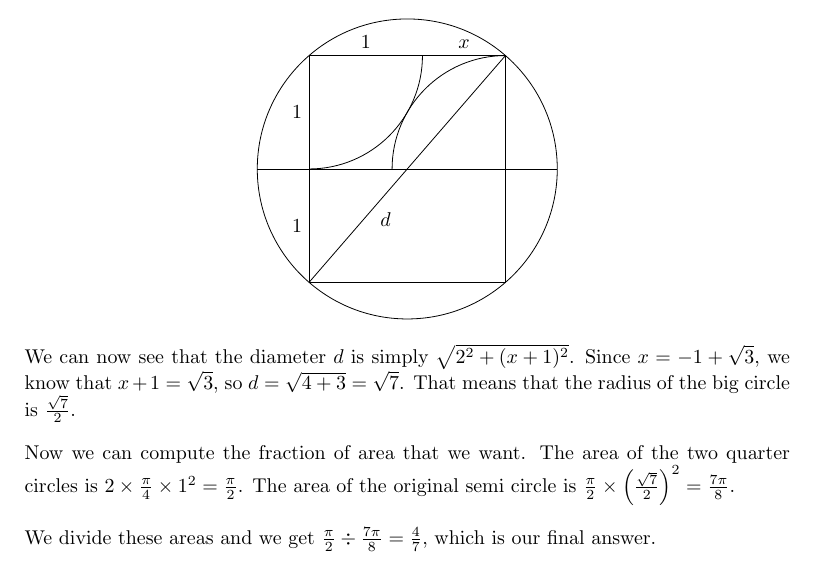
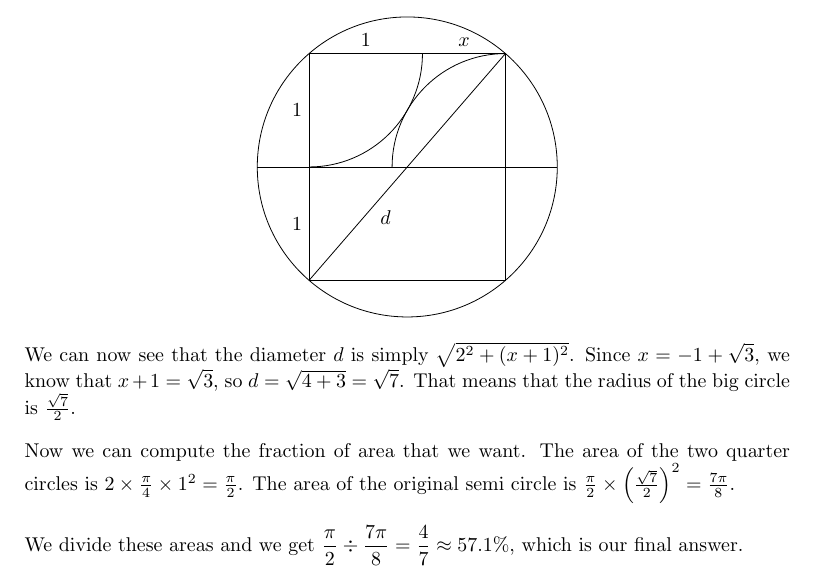
Before and after one commit to DoctorDalek1963/LaTeX, a LaTeX document (Arnold_Geometry/Quarter_Circles_in_Semi_Circle.tex): part of page 2 of 2, cut so that both start at the same text. Compiled offline with pdfLaTeX.

Commit message:
Add percentage approximations

```diff
--- a/Arnold_Geometry/Quarter_Circles_in_Semi_Circle.tex
+++ b/Arnold_Geometry/Quarter_Circles_in_Semi_Circle.tex
@@ -142,6 +142,6 @@ We can now see that the diameter $d$ is simply $\sqrt{2^2 + (x + 1)^2}$. Since $
 
 Now we can compute the fraction of area that we want. The area of the two quarter circles is $2 \times \frac{\pi}{4} \times 1^2 = \frac{\pi}{2}$. The area of the original semi circle is $\frac{\pi}{2} \times \left(\frac{\sqrt{7}}{2}\right)^2 = \frac{7 \pi}{8}$.
 
-We divide these areas and we get $\frac{\pi}{2} \div \frac{7 \pi}{8} = \frac{4}{7}$, which is our final answer.
+We divide these areas and we get $\displaystyle \frac{\pi}{2} \div \frac{7 \pi}{8} = \frac{4}{7} \approx 57.1\%$, which is our final answer.
 
 \end{document}
```
Also changed, not shown: Arnold_Geometry/Squares_in_Rectangle.tex (+1 -1 lines), Arnold_Geometry/PDFs/Quarter_Circles_in_Semi_Circle.pdf, Arnold_Geometry/PDFs/Squares_in_Rectangle.pdf.
